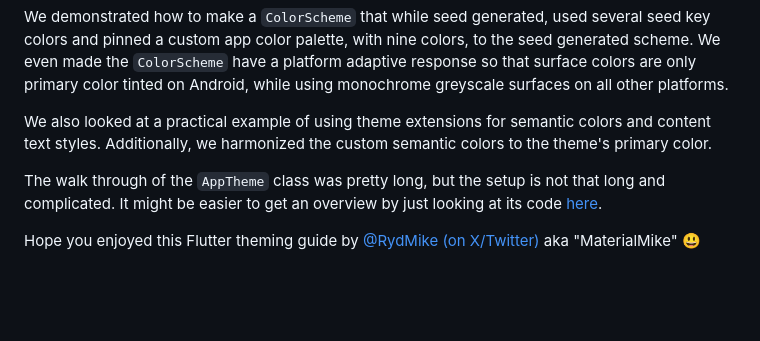
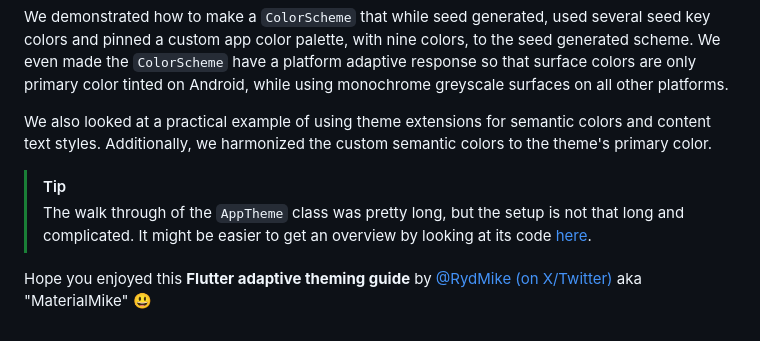
Before and after one commit to rydmike/adaptive_theme_demo, a Markdown page: README.md, the part around the change printed below. Drawn GitHub-style; blank space fills up the shorter version.

```diff
--- a/README.md
+++ b/README.md
@@ -1730,7 +1729,8 @@ We demonstrated how to make a `ColorScheme` that while seed generated, used seve
 
 We also looked at a practical example of using theme extensions for semantic colors and content text styles. Additionally, we harmonized the custom semantic colors to the theme's primary color.
 
-The walk through of the `AppTheme` class was pretty long, but the setup is not that long and complicated. It might be easier to get an overview by just looking at its code [here](https://github.com/rydmike/adaptive_theme_demo/blob/master/lib/theme/app_theme.dart).
-
-
-Hope you enjoyed this Flutter theming guide by [@RydMike (on X/Twitter)](https://x.com/RydMike) aka "MaterialMike" :smiley:
+> [!TIP]
+> The walk through of the `AppTheme` class was pretty long, but the setup is not that long and complicated. It might be easier to get an overview by looking at its code [here](https://github.com/rydmike/adaptive_theme_demo/blob/master/lib/theme/app_theme.dart).
+
+
+Hope you enjoyed this **Flutter adaptive theming guide** by [@RydMike (on X/Twitter)](https://x.com/RydMike) aka "MaterialMike" :smiley:
```
Also changed, not shown: other parts of README.md (+0 -1 lines).
